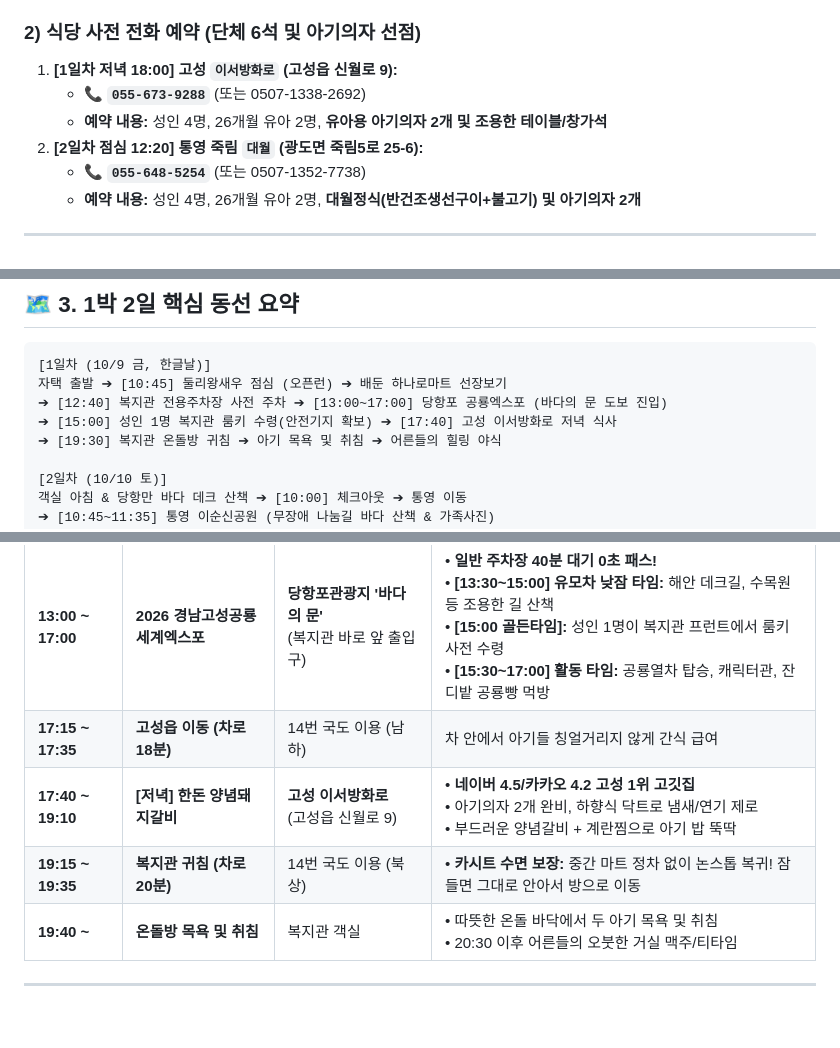
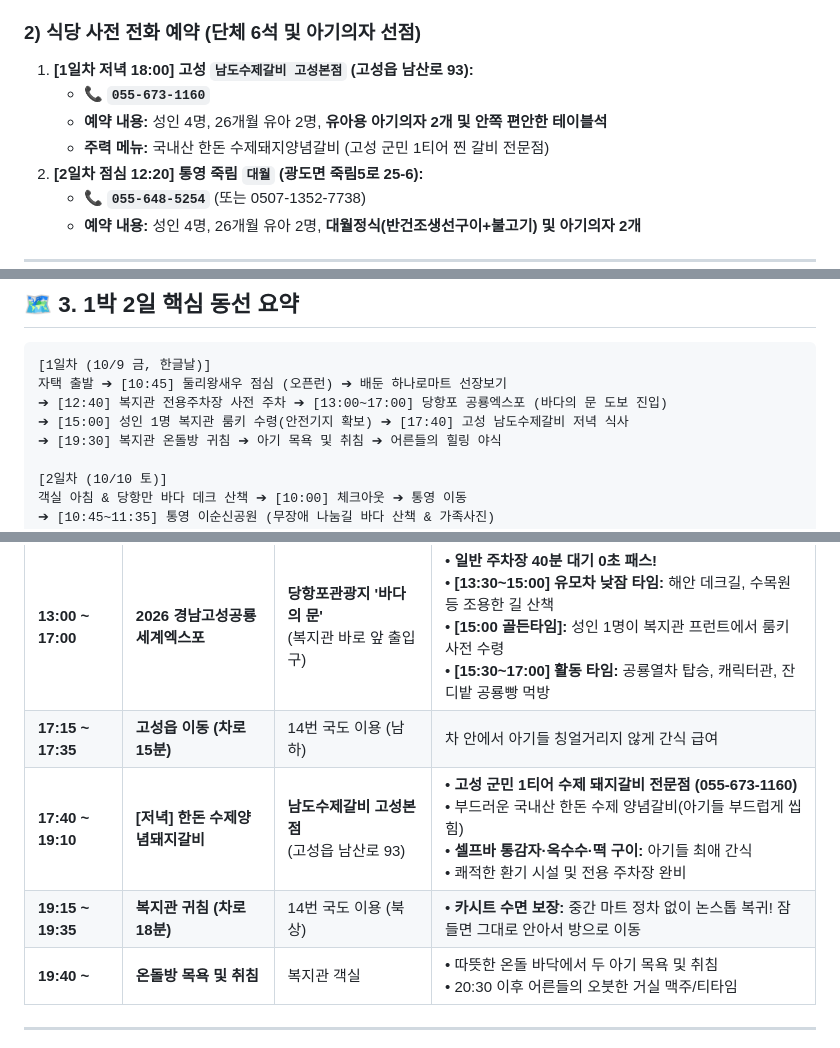
Before and after one commit to hyh54311-dev/jinhae-admission-system, a Markdown page: 2026_고성_통영_1박2일_가족여행_가이드.md, 3 parts joined by grey strips. Drawn GitHub-style; blank space fills up the shorter version.

Commit message:
docs: 1일차 저녁 식당 남도수제갈비 고성본점 교체 반영

```diff
--- a/2026_고성_통영_1박2일_가족여행_가이드.md
+++ b/2026_고성_통영_1박2일_가족여행_가이드.md
@@ -30,9 +30,10 @@
 * **당항포 엑스포 주차료:** 행사 기간 중 전액 **무료** 운영
 
 ### 2) 식당 사전 전화 예약 (단체 6석 및 아기의자 선점)
-1. **[1일차 저녁 18:00] 고성 `이서방화로` (고성읍 신월로 9):**
-   * 📞 **`055-673-9288`** (또는 0507-1338-2692)
-   * **예약 내용:** 성인 4명, 26개월 유아 2명, **유아용 아기의자 2개 및 조용한 테이블/창가석**
+1. **[1일차 저녁 18:00] 고성 `남도수제갈비 고성본점` (고성읍 남산로 93):**
+   * 📞 **`055-673-1160`**
+   * **예약 내용:** 성인 4명, 26개월 유아 2명, **유아용 아기의자 2개 및 안쪽 편안한 테이블석**
+   * **주력 메뉴:** 국내산 한돈 수제돼지양념갈비 (고성 군민 1티어 찐 갈비 전문점)
 2. **[2일차 점심 12:20] 통영 죽림 `대월` (광도면 죽림5로 25-6):**
    * 📞 **`055-648-5254`** (또는 0507-1352-7738)
    * **예약 내용:** 성인 4명, 26개월 유아 2명, **대월정식(반건조생선구이+불고기) 및 아기의자 2개**
@@ -61,7 +62,7 @@
 [1일차 (10/9 금, 한글날)]
 자택 출발 ➔ [10:45] 둘리왕새우 점심 (오픈런) ➔ 배둔 하나로마트 선장보기
 ➔ [12:40] 복지관 전용주차장 사전 주차 ➔ [13:00~17:00] 당항포 공룡엑스포 (바다의 문 도보 진입)
-➔ [15:00] 성인 1명 복지관 룸키 수령(안전기지 확보) ➔ [17:40] 고성 이서방화로 저녁 식사
+➔ [15:00] 성인 1명 복지관 룸키 수령(안전기지 확보) ➔ [17:40] 고성 남도수제갈비 저녁 식사
 ➔ [19:30] 복지관 온돌방 귀침 ➔ 아기 목욕 및 취침 ➔ 어른들의 힐링 야식
 
 [2일차 (10/10 토)]
@@ -85,9 +86,9 @@
 | **12:20 ~ 12:40** | **[선장보기] 하나로마트** | **동고성농협 하나로마트 배둔본점**<br>(회화면 배둔로 37) | • **[골든팁] 밤에 안 들르고 낮에 미리 장보기!**<br>• 생수, 우유, 과일, 야식 맥주, 과자 구매 |
 | **12:45 ~ 13:00** | **복지관 사전 주차 & 세팅** | **경남교육청 종합복지관**<br>(회화면 회진로 296) | • 복지관 전용 주차장(90면)에 여유롭게 주차<br>• 트렁크에서 유모차 2대 꺼내 풀세팅 |
 | **13:00 ~ 17:00** | **2026 경남고성공룡세계엑스포** | **당항포관광지 '바다의 문'**<br>(복지관 바로 앞 출입구) | • **일반 주차장 40분 대기 0초 패스!**<br>• **[13:30~15:00] 유모차 낮잠 타임:** 해안 데크길, 수목원 등 조용한 길 산책<br>• **[15:00 골든타임]:** 성인 1명이 복지관 프런트에서 룸키 사전 수령<br>• **[15:30~17:00] 활동 타임:** 공룡열차 탑승, 캐릭터관, 잔디밭 공룡빵 먹방 |
-| **17:15 ~ 17:35** | **고성읍 이동 (차로 18분)** | 14번 국도 이용 (남하) | 차 안에서 아기들 칭얼거리지 않게 간식 급여 |
-| **17:40 ~ 19:10** | **[저녁] 한돈 양념돼지갈비** | **고성 이서방화로**<br>(고성읍 신월로 9) | • **네이버 4.5/카카오 4.2 고성 1위 고깃집**<br>• 아기의자 2개 완비, 하향식 닥트로 냄새/연기 제로<br>• 부드러운 양념갈비 + 계란찜으로 아기 밥 뚝딱 |
-| **19:15 ~ 19:35** | **복지관 귀침 (차로 20분)** | 14번 국도 이용 (북상) | • **카시트 수면 보장:** 중간 마트 정차 없이 논스톱 복귀! 잠들면 그대로 안아서 방으로 이동 |
+| **17:15 ~ 17:35** | **고성읍 이동 (차로 15분)** | 14번 국도 이용 (남하) | 차 안에서 아기들 칭얼거리지 않게 간식 급여 |
+| **17:40 ~ 19:10** | **[저녁] 한돈 수제양념돼지갈비** | **남도수제갈비 고성본점**<br>(고성읍 남산로 93) | • **고성 군민 1티어 수제 돼지갈비 전문점 (055-673-1160)**<br>• 부드러운 국내산 한돈 수제 양념갈비(아기들 부드럽게 씹힘)<br>• **셀프바 통감자·옥수수·떡 구이:** 아기들 최애 간식<br>• 쾌적한 환기 시설 및 전용 주차장 완비 |
+| **19:15 ~ 19:35** | **복지관 귀침 (차로 18분)** | 14번 국도 이용 (북상) | • **카시트 수면 보장:** 중간 마트 정차 없이 논스톱 복귀! 잠들면 그대로 안아서 방으로 이동 |
 | **19:40 ~** | **온돌방 목욕 및 취침** | 복지관 객실 | • 따뜻한 온돌 바닥에서 두 아기 목욕 및 취침<br>• 20:30 이후 어른들의 오붓한 거실 맥주/티타임 |
 
 ---
```
